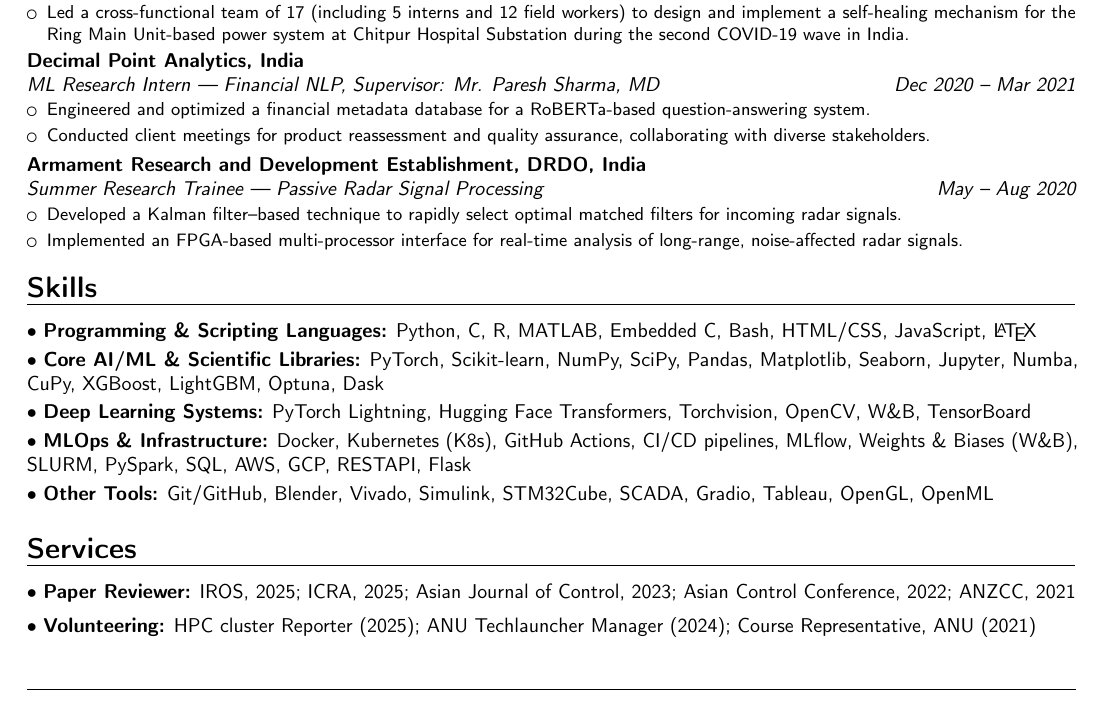
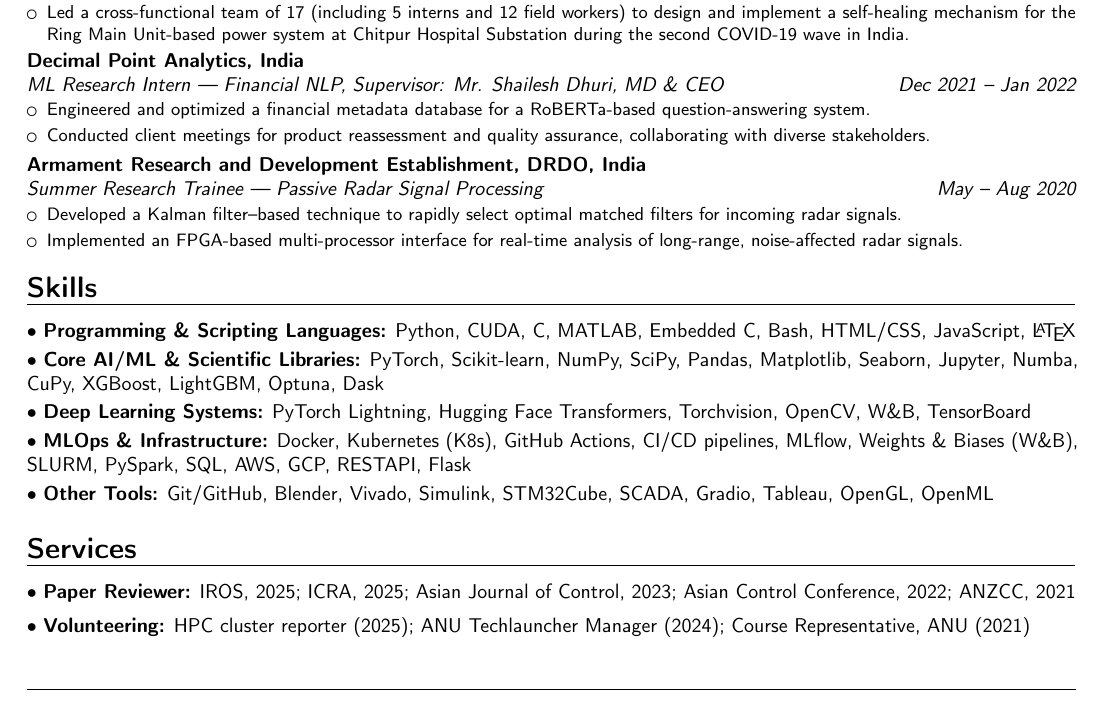
Before and after one commit to 1ssb/1ssb.github.io, a LaTeX CV (resume/main.tex, which reads resume/sections/exp.tex, resume/sections/services.tex, resume/sections/skills.tex): part of page 2 of 2, cut so that both start at the same text. Compiled offline with pdfLaTeX.

Commit message:
Updates from Overleaf

```diff
--- a/resume/sections/exp.tex
+++ b/resume/sections/exp.tex
@@ -53,16 +53,11 @@
   \item Led a cross-functional team of 17 (including 5 interns and 12 field workers) to design and implement a self-healing mechanism for the Ring Main Unit-based power system at Chitpur Hospital Substation during the second COVID-19 wave in India.
 \end{itemize}}
 
-\cventry{Dec 2020 -- Mar 2021}{ML Research Intern --- Financial NLP}{Decimal Point Analytics, India}{}{\textit{Supervisor: Mr. Paresh Sharma, MD}}{%
+\cventry{Dec 2021 -- Jan 2022}{ML Research Intern --- Financial NLP}{Decimal Point Analytics, India}{}{\textit{Supervisor: Mr. Shailesh Dhuri, MD \& CEO}}{%
 \begin{itemize}[itemsep=0em]
   \item Engineered and optimized a financial metadata database for a RoBERTa-based question-answering system.
   \item Conducted client meetings for product reassessment and quality assurance, collaborating with diverse stakeholders.
 \end{itemize}}
-
-% \cventry{Sep -- Nov 2020}{Research Intern}{Laxmi Vilas Bank, India}{}{\textit{Supervisor: Mr. Parthasarathi Mukherjee, Ex-CEO}}{%
-% \begin{itemize}
-%   \item Devised a portfolio optimization method using competitive neural networks to analyze multiple time series datasets in real-time.
-% \end{itemize}}
 
 \cventry{May -- Aug 2020}{Summer Research Trainee --- Passive Radar Signal Processing}{Armament Research and Development Establishment, DRDO, India}{}{}{%
 \begin{itemize}[itemsep=0em]
--- a/resume/sections/services.tex
+++ b/resume/sections/services.tex
@@ -1,4 +1,4 @@
 % services.tex
 \section*{Services}
 \textbullet~\textbf{Paper Reviewer:} IROS, 2025; ICRA, 2025; Asian Journal of Control, 2023; Asian Control Conference, 2022; ANZCC, 2021\\[0.5em]
-\textbullet~\textbf{Volunteering:} HPC cluster Reporter (2025); ANU Techlauncher Manager (2024); Course Representative, ANU (2021)
+\textbullet~\textbf{Volunteering:} HPC cluster reporter (2025); ANU Techlauncher Manager (2024); Course Representative, ANU (2021)
--- a/resume/sections/skills.tex
+++ b/resume/sections/skills.tex
@@ -1,6 +1,6 @@
 % skills.tex
 \section*{Skills}
-\textbullet~\textbf{Programming \& Scripting Languages:} Python, C, R, MATLAB, Embedded C, Bash, HTML/CSS, JavaScript, \LaTeX \\[0.25em]
+\textbullet~\textbf{Programming \& Scripting Languages:} Python, CUDA, C, MATLAB, Embedded C, Bash, HTML/CSS, JavaScript, \LaTeX \\[0.25em]
 \textbullet~\textbf{Core AI/ML \& Scientific Libraries:} PyTorch, Scikit-learn, NumPy, SciPy, Pandas, Matplotlib, Seaborn, Jupyter, Numba, CuPy, XGBoost, LightGBM, Optuna, Dask \\[0.25em]
 \textbullet~\textbf{Deep Learning Systems:} PyTorch Lightning, Hugging Face Transformers, Torchvision, OpenCV, W\&B, TensorBoard \\[0.25em]
 \textbullet~\textbf{MLOps \& Infrastructure:} Docker, Kubernetes (K8s), GitHub Actions, CI/CD pipelines, MLflow, Weights \& Biases (W\&B), SLURM, PySpark, SQL, AWS, GCP, RESTAPI, Flask \\[0.25em]
```
